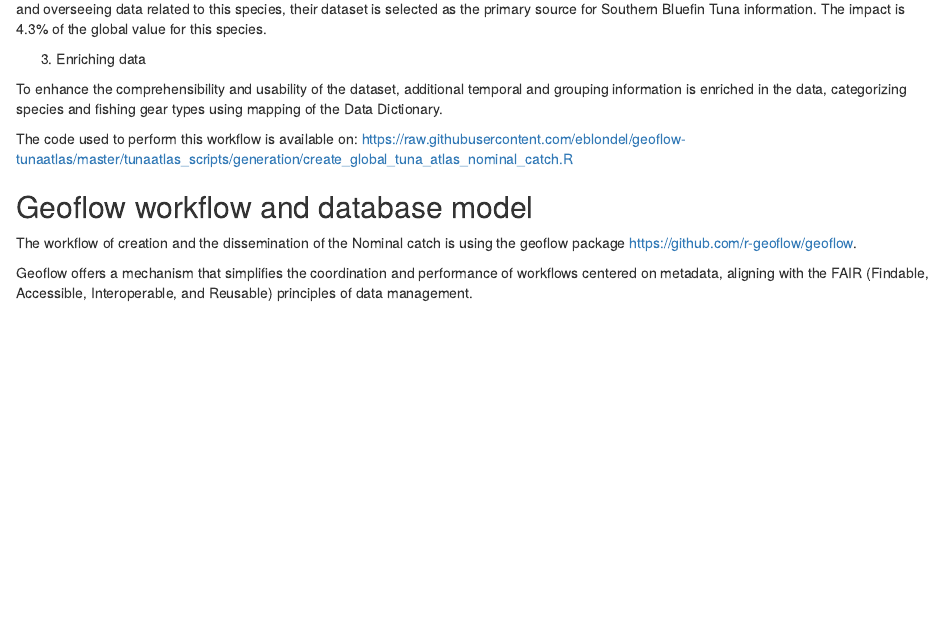
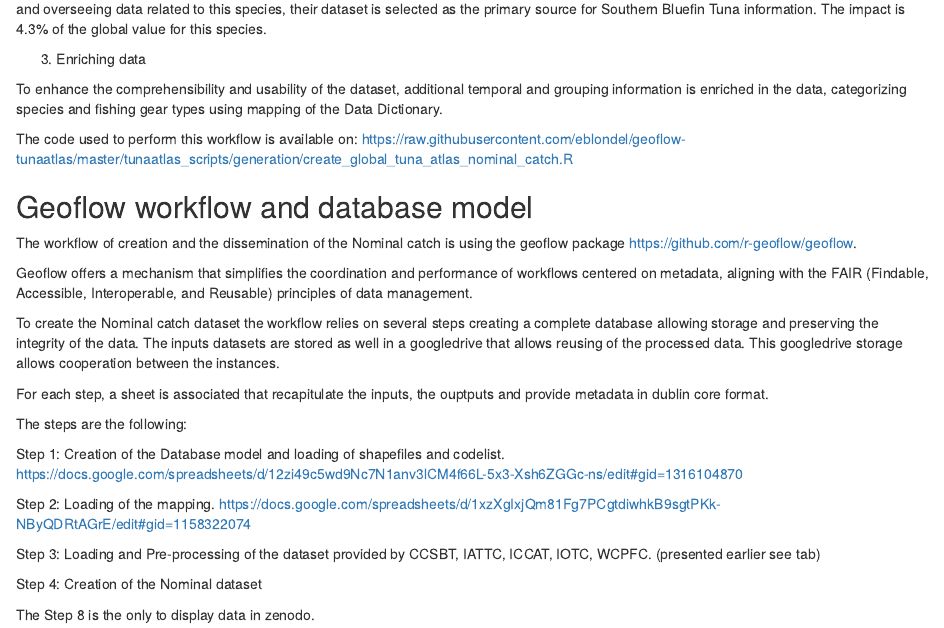
Before and after one commit to manuchassot/GTA_NC_DataPaper, an R Markdown document (rmd/04_METHODS.Rmd): the page in a window 1100 px wide, from 2410 px down. Rendered offline with R 4.5, knitr and Pandoc, with nearby package versions; some code elsewhere in the file could not run offline; common packages that the code uses without loading them are loaded.

Commit message:
Step of the workflow

```diff
--- a/rmd/04_METHODS.Rmd
+++ b/rmd/04_METHODS.Rmd
@@ -114,3 +114,20 @@ The code used to perform this workflow is available on: [https://raw.githubuserc
 The workflow of creation and the dissemination of the Nominal catch is using the geoflow package <https://github.com/r-geoflow/geoflow>.
 
 Geoflow offers a mechanism that simplifies the coordination and performance of workflows centered on metadata, aligning with the FAIR (Findable, Accessible, Interoperable, and Reusable) principles of data management.
+
+To create the Nominal catch dataset the workflow relies on several steps creating a complete database allowing storage and preserving the integrity of the data. The inputs datasets are stored as well in a googledrive that allows reusing of the processed data. This googledrive storage allows cooperation between the instances.
+
+For each step, a sheet is associated that recapitulate the inputs, the ouptputs and provide metadata in dublin core format.
+
+The steps are the following:
+
+Step 1: Creation of the Database model and loading of shapefiles and codelist.
+https://docs.google.com/spreadsheets/d/12zi49c5wd9Nc7N1anv3lCM4f66L-5x3-Xsh6ZGGc-ns/edit#gid=1316104870
+
+Step 2: Loading of the mapping. https://docs.google.com/spreadsheets/d/1xzXgIxjQm81Fg7PCgtdiwhkB9sgtPKk-NByQDRtAGrE/edit#gid=1158322074
+
+Step 3: Loading and Pre-processing of the dataset provided by CCSBT, IATTC, ICCAT, IOTC, WCPFC. (presented earlier see tab)
+
+Step 4: Creation of the Nominal dataset
+
+The Step 8 is the only to display data in zenodo.
```
